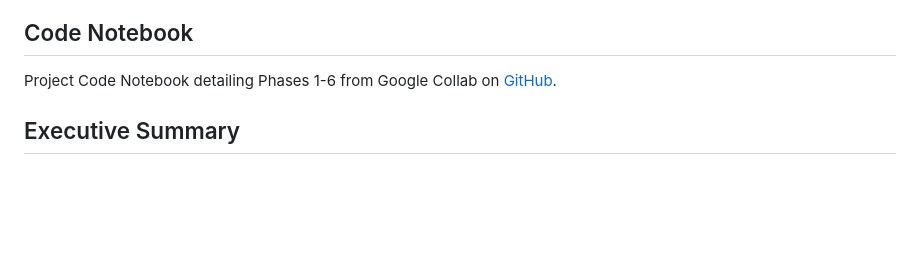
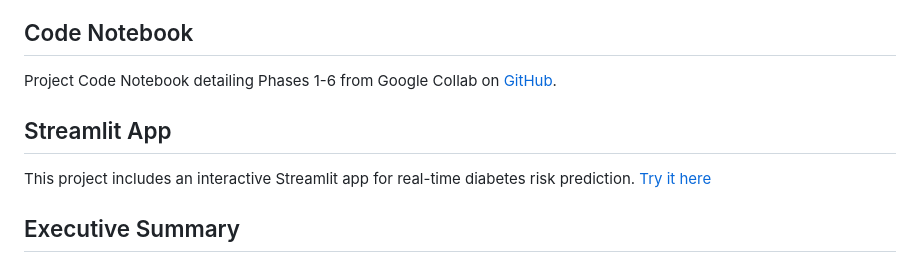
Before and after one commit to sncodeviz/diabetes-prediction-ml-project, a Markdown page: README.md, the part around the change. Drawn GitHub-style; blank space fills up the shorter version.

```diff
--- a/README.md
+++ b/README.md
@@ -15,6 +15,9 @@ Diabetes Prediction Dataset on [Kaggle](https://www.kaggle.com/datasets/iammusta
 
 ## Code Notebook
 Project Code Notebook detailing Phases 1-6 from Google Collab on [GitHub](https://github.com/sncodeviz/diabetes-prediction-ml-project/blob/main/Project_Google_Collab_Notebook.ipynb).
+
+## Streamlit App
+This project includes an interactive Streamlit app for real-time diabetes risk prediction. [Try it here](https://diabetes-prediction-ml-project-kmjappksujjhacqjlnan8v7.streamlit.app/)
 
 ## Executive Summary
 Diabetes is a growing and important public health concern not only in the United States of America but also worldwide. In healthcare analytics, early detection of diabetes is an effective way to reduce long-term health complications and healthcare costs, especially with Americans already struggling with their daily costs and high health insurance premiums.
```
